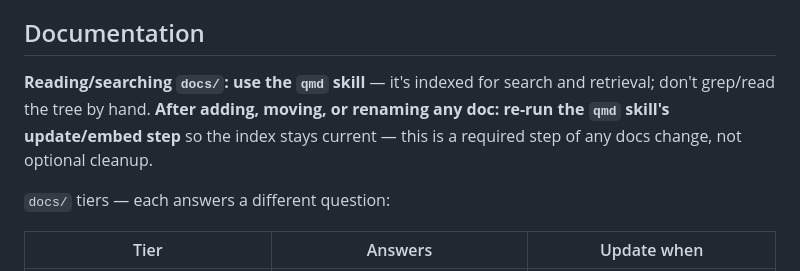
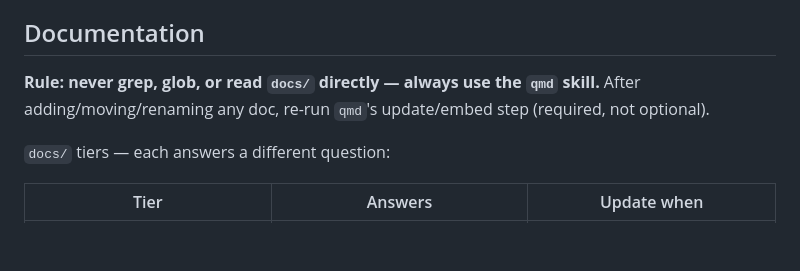
Before and after one commit to u11d-com/deceris_inundation, a Markdown page: AGENTS.md, the part around the change. GitHub-like rendering; blank space fills up the shorter version.

Commit message:
fix: Better suggestion to use QMD in AGENTS.md

```diff
--- a/AGENTS.md
+++ b/AGENTS.md
@@ -60,11 +60,7 @@ fingerprint + invariant/compare/deterministic/plot helpers in
 
 ## Documentation
 
-**Reading/searching `docs/`: use the `qmd` skill** — it's indexed for
-search and retrieval; don't grep/read the tree by hand. **After adding,
-moving, or renaming any doc: re-run the `qmd` skill's update/embed step**
-so the index stays current — this is a required step of any docs change,
-not optional cleanup.
+**Rule: never grep, glob, or read `docs/` directly — always use the `qmd` skill.** After adding/moving/renaming any doc, re-run `qmd`'s update/embed step (required, not optional).
 
 `docs/` tiers — each answers a different question:
 
```
Also changed, not shown: docs/architecture/validation-plan.md (deleted, +0 -155 lines).
